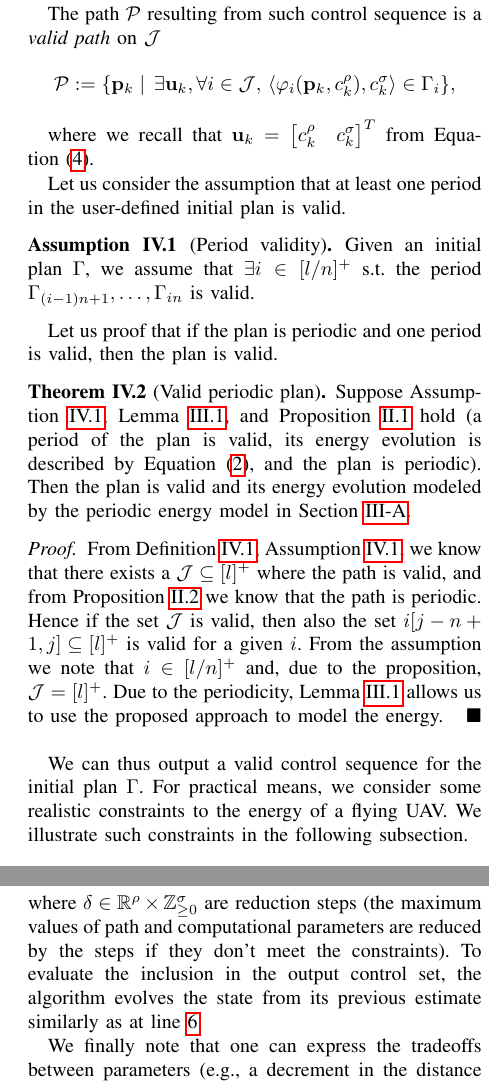
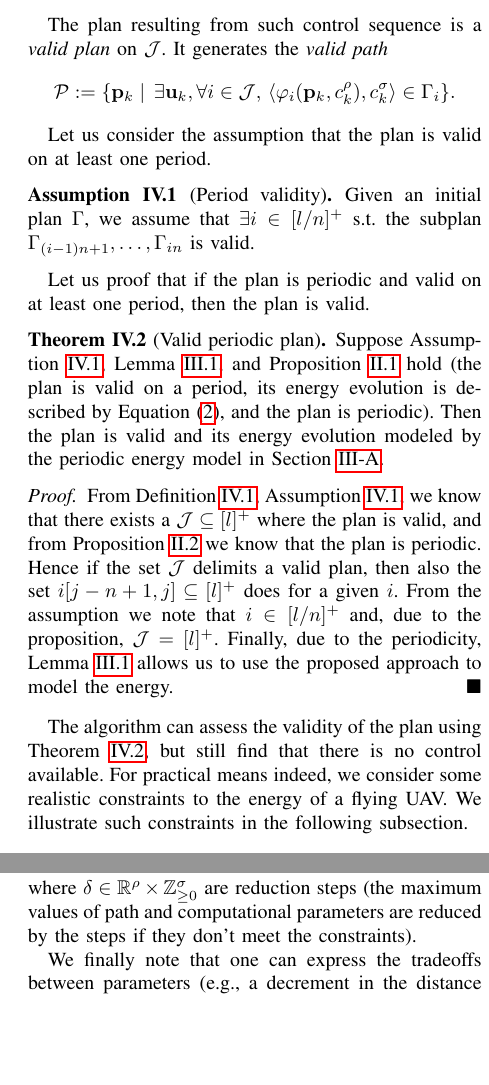
Before and after one commit to adamseew/energy-planning-paper, a LaTeX paper (icra-2021.tex): two parts of the columns of pages 6 and 7 of 10, joined at a grey line, cut so that both start at the same text, the shorter picture padded with empty space. Compiled offline with pdfLaTeX.

Commit message:
fixing algorithm section further

```diff
--- a/icra-2021.tex
+++ b/icra-2021.tex
@@ -873,30 +872,28 @@ The main purpose of the algorithm is to output a valid control sequence $\mathbf
   Given a close strictly positive discrete interval $\mathcal{J}:=[j-n+1,j]$ (for $j\in\mathbb{Z}_{>0},j\leq l$ and $n$ given in Assumption~\ref{assm:periodic}), a \emph{control sequence} $\mathbf{u}$ is \emph{valid} on $\mathcal{J}$ if for every stage $\Gamma_{i-1},\,i\in\mathcal{J}$ there exists a control $\mathbf{u}_k$ that produce the next stage $\Gamma_i$.
 
-  The path $\mathcal{P}$ resulting from such control sequence is a \emph{valid path} on $\mathcal{J}$
+  The plan resulting from such control sequence is a \emph{valid plan} on $\mathcal{J}$. It generates the \emph{valid path}
   \begin{equation*}\begin{split}\label{eq:mission-valid}
-   \mathcal{P}:=\{\mathbf{p}_{k}\mid\,\exists \mathbf{u}_k,\forall i\in\mathcal{J},\,\langle\varphi_i(\mathbf{p}_{k},c_{k}^\rho),c_{k}^\sigma\rangle\in\Gamma_i\},
+   \mathcal{P}:=\{\mathbf{p}_{k}\mid\,\exists \mathbf{u}_k,\forall i\in\mathcal{J},\,\langle\varphi_i(\mathbf{p}_{k},c_{k}^\rho),c_{k}^\sigma\rangle\in\Gamma_i\}.
   \end{split}\end{equation*}
 \end{defn}
-where we recall that $\mathbf{u}_k=\begin{bmatrix}c_k^\rho & c_k^\sigma\end{bmatrix}^T$ from Equation~(\ref{eq:state-control}).
 
-Let us consider the assumption that at least one period in the user-defined initial plan is valid.
+Let us consider the assumption that the plan is valid on at least one period.
 
 \begin{assm}[Period validity]\label{assm:valid}
-  Given an initial plan $\Gamma$, we assume that $\exists i\in[l/n]^+$ s.t. the period $\Gamma_{(i-1)n+1},\dots,\Gamma_{in}$ is valid.
+  Given an initial plan $\Gamma$, we assume that $\exists i\in[l/n]^+$ s.t. the subplan $\Gamma_{(i-1)n+1},\dots,\Gamma_{in}$ is valid.
 \end{assm}
 
-Let us proof that if the plan is periodic and one period is valid, then the plan is valid.
+Let us proof that if the plan is periodic and valid on at least one period, then the plan is valid.
 
 \begin{thm}[Valid periodic plan]\label{thm:state-vs-energy}
-  Suppose Assumption~\ref{assm:valid}, Lemma~\ref{lem:eqv}, and Proposition~\ref{assm:periodic} hold (a period of the plan is valid, its energy evolution is described by Equation~(\ref{eq:state-perf}), and the plan is periodic). Then the plan is valid and its energy evolution modeled by the periodic energy model in Section~\ref{sec:model}.
+  Suppose Assumption~\ref{assm:valid}, Lemma~\ref{lem:eqv}, and Proposition~\ref{assm:periodic} hold (the plan is valid on a period, its energy evolution is described by Equation~(\ref{eq:state-perf}), and the plan is periodic). Then the plan is valid and its energy evolution modeled by the periodic energy model in Section~\ref{sec:model}.
 \end{thm}
 \begin{proof}
-  From Definition~\ref{def:valid}, Assumption~\ref{assm:valid}, we know that there exists a $\mathcal{J}\subseteq[l]^+$ where the path is valid, and from Proposition~\ref{prop:rank} we know that the path is periodic. Hence if the set $\mathcal{J}$ is valid, then also the set $i[j-n+1,j]\subseteq[l]^+$ is valid for a given $i$. From the assumption we note that $i\in[l/n]^+$ and, due to the proposition, $\mathcal{J}=[l]^+$. Due to the periodicity, Lemma~\ref{lem:eqv} allows us to use the proposed approach to model the energy.
+  From Definition~\ref{def:valid}, Assumption~\ref{assm:valid}, we know that there exists a $\mathcal{J}\subseteq[l]^+$ where the plan is valid, and from Proposition~\ref{prop:rank} we know that the plan is periodic. Hence if the set $\mathcal{J}$ delimits a valid plan, then also the set $i[j-n+1,j]\subseteq[l]^+$ does for a given $i$. From the assumption we note that $i\in[l/n]^+$ and, due to the proposition, $\mathcal{J}=[l]^+$. Finally, due to the periodicity, Lemma~\ref{lem:eqv} allows us to use the proposed approach to model the energy.
 \end{proof}
 
-We can thus output a valid control sequence for the initial plan $\Gamma$.
-%The algorithm can assess the validity of the plan using Theorem~\ref{thm:state-vs-energy}, but still find that there is no control available.
-For practical means, we consider some realistic constraints to the energy of a flying UAV. We illustrate such constraints in the following subsection.
+The algorithm can assess the validity of the plan using Theorem~\ref{thm:state-vs-energy}, but still find that there is no control available.
+For practical means indeed, we consider some realistic constraints to the energy of a flying UAV. We illustrate such constraints in the following subsection.
 
 \subsection{Output and control constraint sets}
 
@@ -949,7 +946,6 @@ The control constraint set is the path constraint set for the path parameters an
   \end{algorithmic}
 \end{algorithm}
 
-The algorithm first initializes the position, energy coefficients, and control (line~\ref{alg:init}). It updates the position at line~\ref{alg:pos}, using the expression from Equation~(\ref{eq:pd}) and the velocity $v\in\mathbb{R}_{\geq 0}$. The expression depends on the path $\varphi_i$ from stage $\Gamma_i$. The algorithm iterates all the stages in the plan $\Gamma$ (line~\ref{alg:stages-loop}), and enters the next stage $\Gamma_{i+1}$ when the UAV reaches the triggering point $\mathbf{p}_{\Gamma_i}$ (we recall the FSM in Definition~\ref{def:mission}).
+The algorithm first initializes the position, energy coefficients, and control (line~\ref{alg:init}). It updates the position at line~\ref{alg:pos}, using the expression from Equation~(\ref{eq:pd}) and the velocity $v\in\mathbb{R}_{\geq 0}$. The expression depends on the path $\varphi_i$ from stage $\Gamma_i$. The algorithm iterates all the stages in the plan $\Gamma$ (line~\ref{alg:stages-loop}), and enters the next stage $\Gamma_{i+1}$ when the UAV reaches the triggering point $\mathbf{p}_{\Gamma_i}$ (FSM in Definition~\ref{def:mission}).
 
-The energy coefficients are updated at line~\ref{alg:evolution}, using the expression from Equation~(\ref{eq:state-perf}). The a priori state estimate $\hat{\mathbf{q}}_k$ is refined using a state estimator--such as Kalman filter~\cite{simon2006optimal}--and the data from an energy sensor (line~\ref{alg:kalman_end}).
-At line~\ref{alg:mpc}, the algorithm uses robust output feedback model predictive control (MPC)~\cite{rawlings2017model} to select the control $\mathbf{u}_k$ for a given horizon $N\in\mathbb{Z}_{>0}$ from the cost function
+The energy coefficients are updated at line~\ref{alg:evolution}, using the expression from Equation~(\ref{eq:state-perf}). A priori state estimate $\hat{\mathbf{q}}_k$ is refined using a state estimator--such as Kalman filter~\cite{simon2006optimal}--and the data from an energy sensor (line~\ref{alg:kalman_end}).
@@ -968,7 +965,7 @@ We further note that at every step of the summary on line~\ref{alg:mpc} the algo
   \ENDWHILE
   \STATE $\mathbf{u}_k\gets\overline{c}_i$
 \end{algorithmic}
-where $\delta\in\mathbb{R}^\rho\times\mathbb{Z}_{\geq 0}^\sigma$ are reduction steps (the maximum values of path and computational parameters are reduced by the steps if they don't meet the constraints). To evaluate the inclusion in the output control set, the algorithm evolves the state from its previous estimate similarly as at line~\ref{alg:evolution}.
+where $\delta\in\mathbb{R}^\rho\times\mathbb{Z}_{\geq 0}^\sigma$ are reduction steps (the maximum values of path and computational parameters are reduced by the steps if they don't meet the constraints).
 
 We finally note that one can express the tradeoffs between parameters (e.g., a decrement in the distance between the lines in a survey scenario is related to a decrement in the number of detections per second) enriching the control constraint set with the constraints
 \begin{equation*}
```
Also changed, not shown: pdf/icra-2021.pdf, icra-2021.tex (18 more changed lines).
